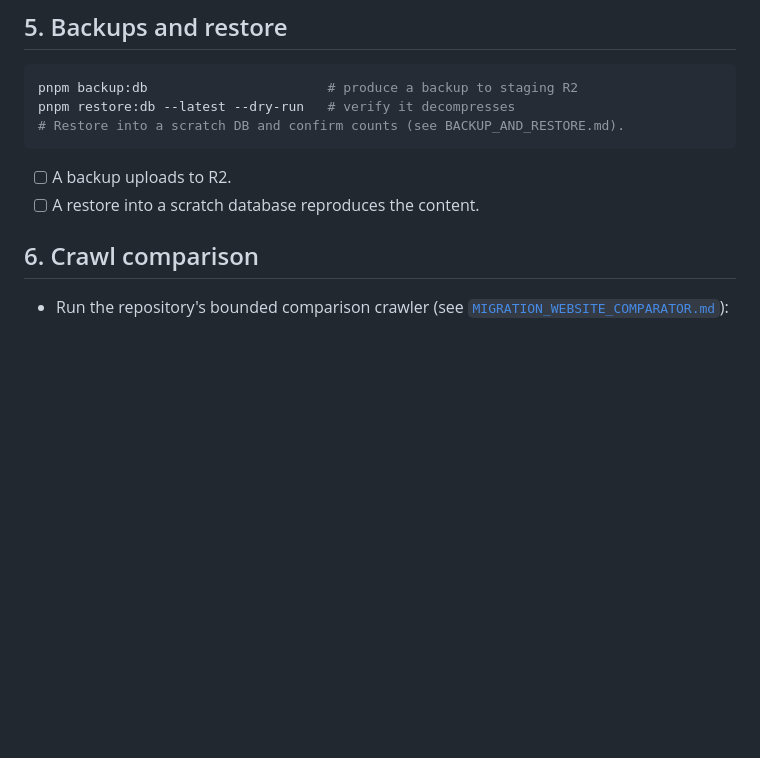
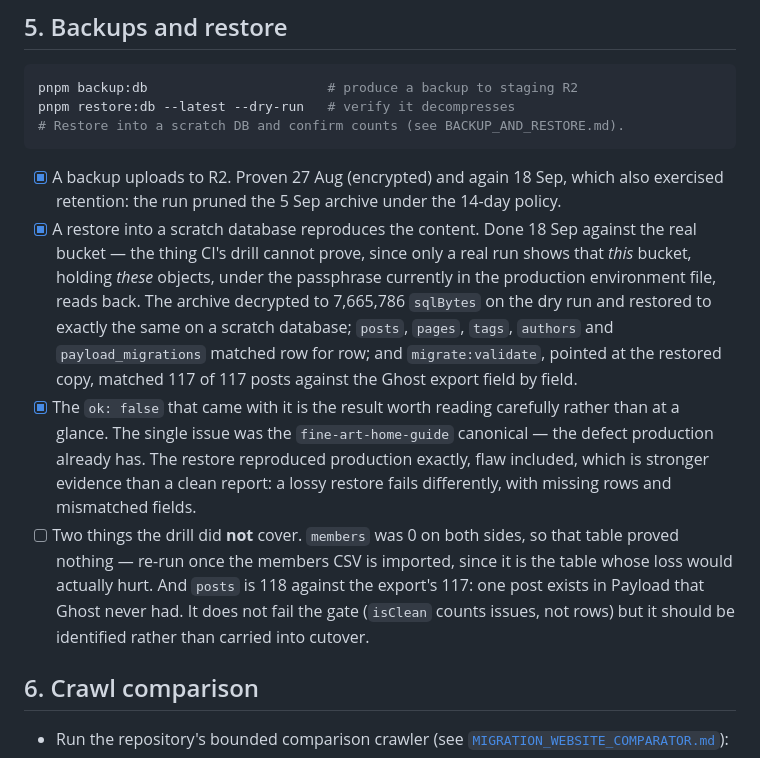
Before and after one commit to tiualvin/beyond-every-art, a Markdown page: docs/MIGRATION_REHEARSAL.md, the part around the change. Drawn GitHub-style; blank space fills up the shorter version.

````diff
--- a/docs/MIGRATION_REHEARSAL.md
+++ b/docs/MIGRATION_REHEARSAL.md
@@ -260,8 +260,30 @@ pnpm restore:db --latest --dry-run   # verify it decompresses
 # Restore into a scratch DB and confirm counts (see BACKUP_AND_RESTORE.md).
 ```
 
-- [ ] A backup uploads to R2.
-- [ ] A restore into a scratch database reproduces the content.
+- [x] A backup uploads to R2. Proven 27 Aug (encrypted) and again 18 Sep, which
+      also exercised retention: the run pruned the 5 Sep archive under the
+      14-day policy.
+- [x] A restore into a scratch database reproduces the content. Done 18 Sep
+      against the real bucket — the thing CI's drill cannot prove, since only a
+      real run shows that _this_ bucket, holding _these_ objects, under the
+      passphrase currently in the production environment file, reads back. The
+      archive decrypted to 7,665,786 `sqlBytes` on the dry run and restored to
+      exactly the same on a scratch database; `posts`, `pages`, `tags`,
+      `authors` and `payload_migrations` matched row for row; and
+      `migrate:validate`, pointed at the restored copy, matched 117 of 117
+      posts against the Ghost export field by field.
+- [x] The `ok: false` that came with it is the result worth reading carefully
+      rather than at a glance. The single issue was the `fine-art-home-guide`
+      canonical — the defect production already has. The restore reproduced
+      production exactly, flaw included, which is stronger evidence than a
+      clean report: a lossy restore fails differently, with missing rows and
+      mismatched fields.
+- [ ] Two things the drill did **not** cover. `members` was 0 on both sides, so
+      that table proved nothing — re-run once the members CSV is imported,
+      since it is the table whose loss would actually hurt. And `posts` is 118
+      against the export's 117: one post exists in Payload that Ghost never
+      had. It does not fail the gate (`isClean` counts issues, not rows) but it
+      should be identified rather than carried into cutover.
 
 ## 6. Crawl comparison
 
````
Also changed, not shown: docs/CUTOVER_RUNBOOK.md (+6 -0 lines), docs/DEPLOYMENT_STATUS.md (+15 -0 lines).
